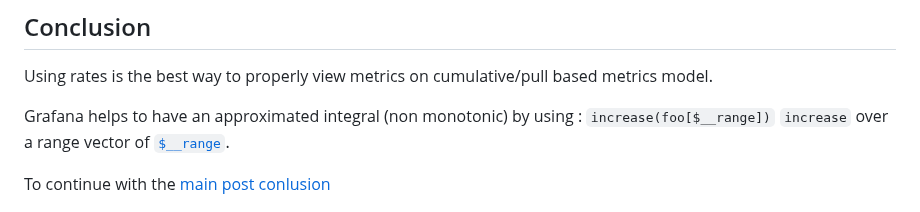
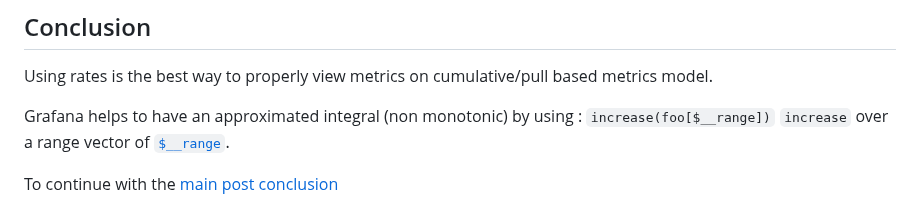
Before and after one commit to o11y-weekly/o11y-weekly.github.io, a Markdown page: 2023-11-09_Monotonicity/demo/README.md, the part around the change. Drawn GitHub-style.

```diff
--- a/2023-11-09_Monotonicity/demo/README.md
+++ b/2023-11-09_Monotonicity/demo/README.md
@@ -91,6 +91,6 @@ Using rates is the best way to properly view metrics on cumulative/pull based me
 
 Grafana helps to have an approximated integral (non monotonic) by using : `increase(foo[$__range])` `increase` over a range vector of [`$__range`](https://grafana.com/docs/grafana/latest/dashboards/variables/add-template-variables/#__range).
 
-To continue with the [main post conlusion](../README.md#demo)
+To continue with the [main post conclusion](../README.md#demo)
 
 ![non monotonic increase](./non_monotonic_increase.png)
```
Also changed, not shown: 2023-10-18_What_is_not_an_observability_solution/What_is_not_an_o11y_solution.md (+1 -1 lines).
